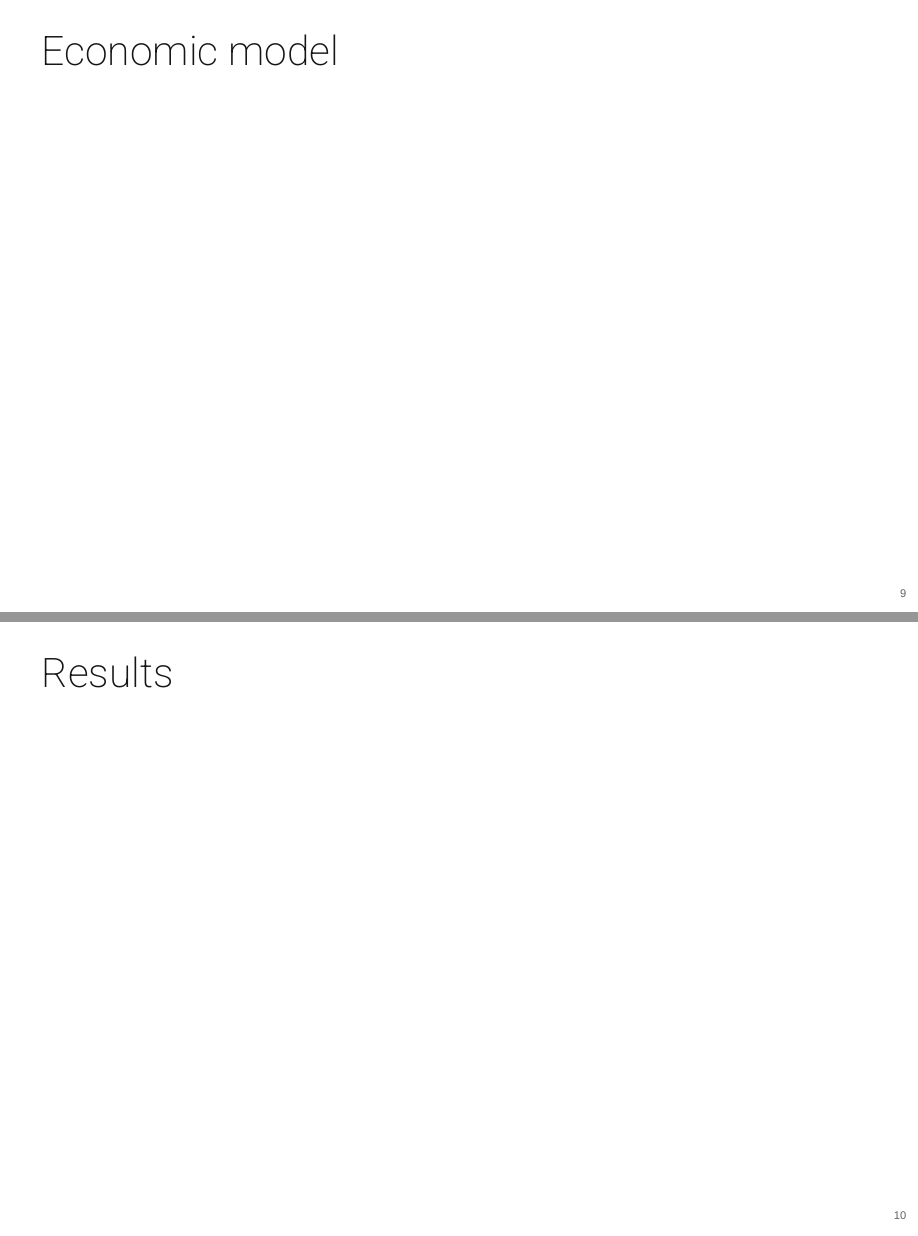
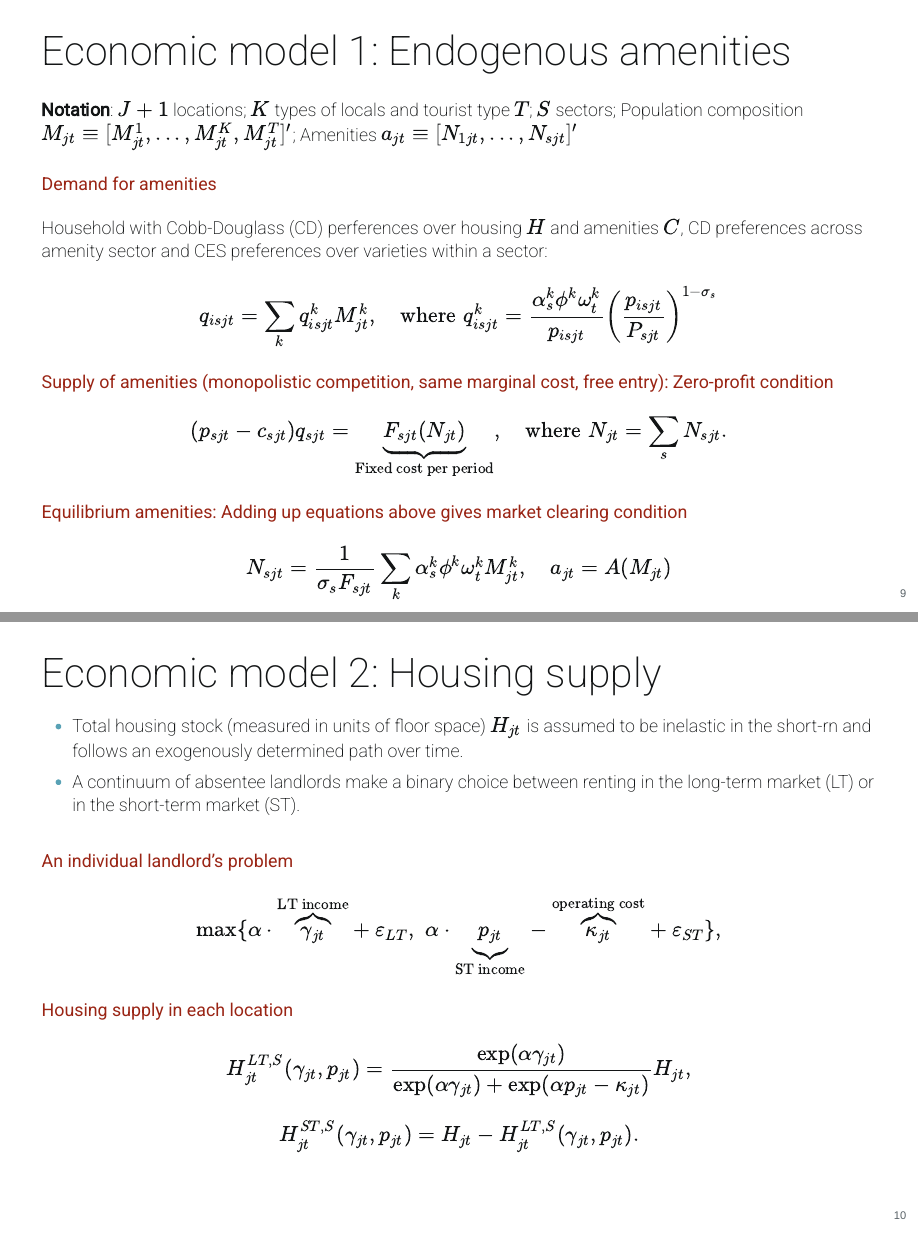
Before and after one commit to hchulkim/REAL-9470, a Quarto document (location-sorting-slide/quarto-slides-html.qmd): pages 9 and 10 of 12 before the commit and pages 9 and 10 of 15 after it, joined at a grey line. The pictures show the output file location-sorting-slide/quarto-slides-html.html that the author committed with the source, opened offline.

Commit message:
write slide for location sorting.

```diff
--- a/location-sorting-slide/quarto-slides-html.qmd
+++ b/location-sorting-slide/quarto-slides-html.qmd
@@ -139,4 +141,36 @@ Thus, fully characterizing this nature of ***endogenous amenity*** is important
 :::
 ::::
 
-## Economic model
+## Economic model 1: Endogenous amenities
+
+**Notation**: $J+1$ locations; $K$ types of locals and tourist type $T$;  $S$ sectors; Population composition $M_{jt} \equiv [M_{jt}^1, ... , M_{jt}^K, M_{jt}^T]'$; Amenities $a_{jt} \equiv [N_{1jt}, ..., N_{sjt}]'$
+
+#### Demand for amenities
+
+Household with Cobb-Douglass (CD) perferences over housing $H$ and amenities $C$, CD preferences across amenity sector and CES preferences over varieties within a sector:
+
+$$q_{isjt} = \sum_k q_{isjt}^k M_{jt}^k, \quad \text{where} \, \, q_{isjt}^k = \frac{\alpha_s^k \phi^k \omega_t^k}{p_{isjt}}\left( \frac{p_{isjt}}{P_{sjt}}\right)^{1-\sigma_s}$$
+
+#### Supply of amenities (monopolistic competition, same marginal cost, free entry): Zero-profit condition
+
+$$(p_{sjt} - c_{sjt}) q_{sjt} = \underbrace{F_{sjt}(N_{jt})}_{\text{Fixed cost per period}}, \quad \text{where} \, \, N_{jt} = \sum_s N_{sjt}.$$
+
+#### Equilibrium amenities: Adding up equations above gives market clearing condition
+
+$$N_{sjt} = \frac{1}{\sigma_s F_{sjt}} \sum_k \alpha_s^k \phi^k \omega_t^k M_{jt}^k, \quad a_{jt}=A(M_{jt})$$
+
+## Economic model 2: Housing supply
+
+- Total housing stock (measured in units of floor space) $H_{jt}$ is assumed to be inelastic in the short-rn and follows an exogenously determined path over time.
+
+- A continuum of absentee landlords make a binary choice between renting in the long-term market (LT) or in the short-term market (ST).
+
+#### An individual landlord's problem
+
+$$\max\{ \alpha \cdot \overbrace{\gamma_{jt}}^{\text{LT income}} + \varepsilon_{LT}, \, \, \alpha \cdot \underbrace{p_{jt}}_{\text{ST income}} - \overbrace{\kappa_{jt}}^{\text{operating cost}} + \varepsilon_{ST} \},$$
+
+#### Housing supply in each location
+
+$$H_{jt}^{LT,S} (\gamma_{jt}, p_{jt}) = \frac{\exp(\alpha \gamma_{jt})}{\exp (\alpha \gamma_{jt}) + \exp(\alpha p_{jt} - \kappa_{jt})} H_{jt},$$
+
+$$H_{jt}^{ST,S} (\gamma_{jt}, p_{jt}) = H_{jt} - H_{jt}^{LT,S} (\gamma_{jt}, p_{jt}).$$
```
Also changed, not shown: location-sorting-slide/quarto-slides-html.html, location-sorting-slide/quarto-slides-html.qmd (30 more changed lines).
